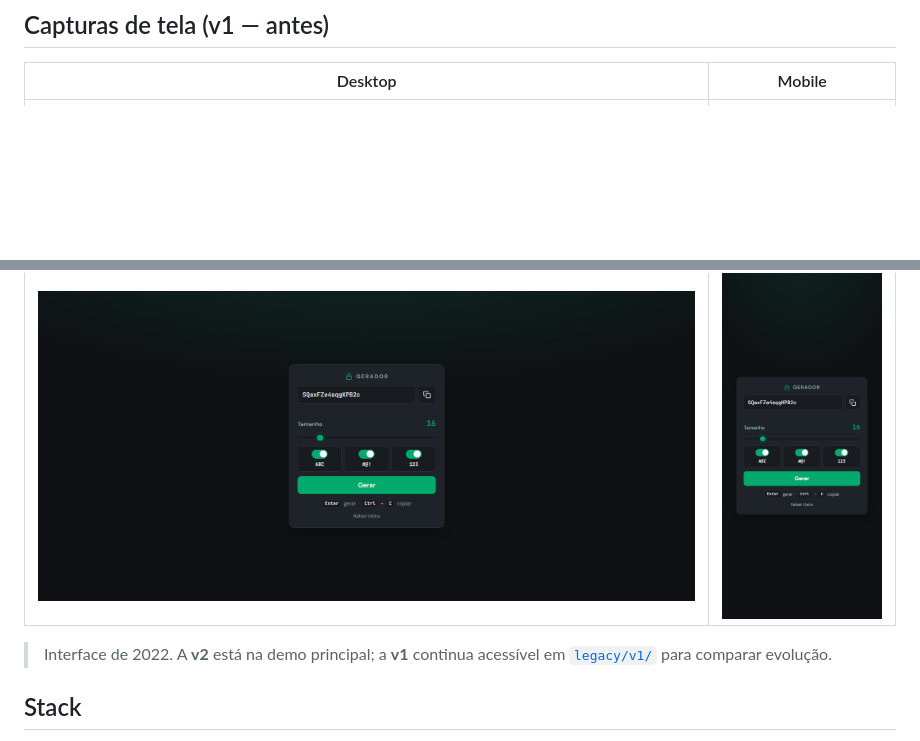
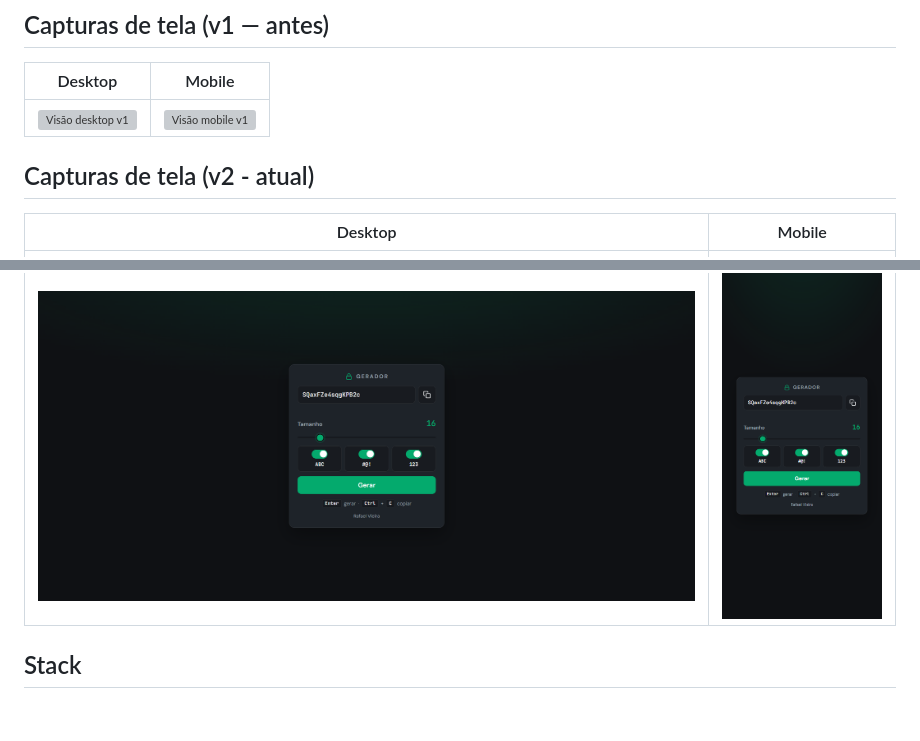
Before and after one commit to RafaelHDSV/Password-Generator, a Markdown page: README.md, 2 parts joined by grey strips. Rendered like a GitHub page; blank space fills up the shorter version; grey boxes are pictures that could not be loaded.

Commit message:
docs: update README to reflect new image paths and add v2 screenshot section

```diff
--- a/README.md
+++ b/README.md
@@ -65,9 +65,13 @@ Acesse `http://localhost:8080` (ou a porta indicada pelo comando).
 
 | Desktop | Mobile |
 | --- | --- |
+| ![Visão desktop v1](legacy/v1/images/desktop.png) | ![Visão mobile v1](legacy/v1/images/mobile.png) |
+
+## Capturas de tela (v2 - atual)
+
+| Desktop | Mobile |
+| --- | --- |
 | ![Visão desktop v1](images/desktop.png) | ![Visão mobile v1](images/mobile.png) |
-
-> Interface de 2022. A **v2** está na demo principal; a **v1** continua acessível em [`legacy/v1/`](legacy/v1/index.html) para comparar evolução.
 
 ## Stack
 
```
